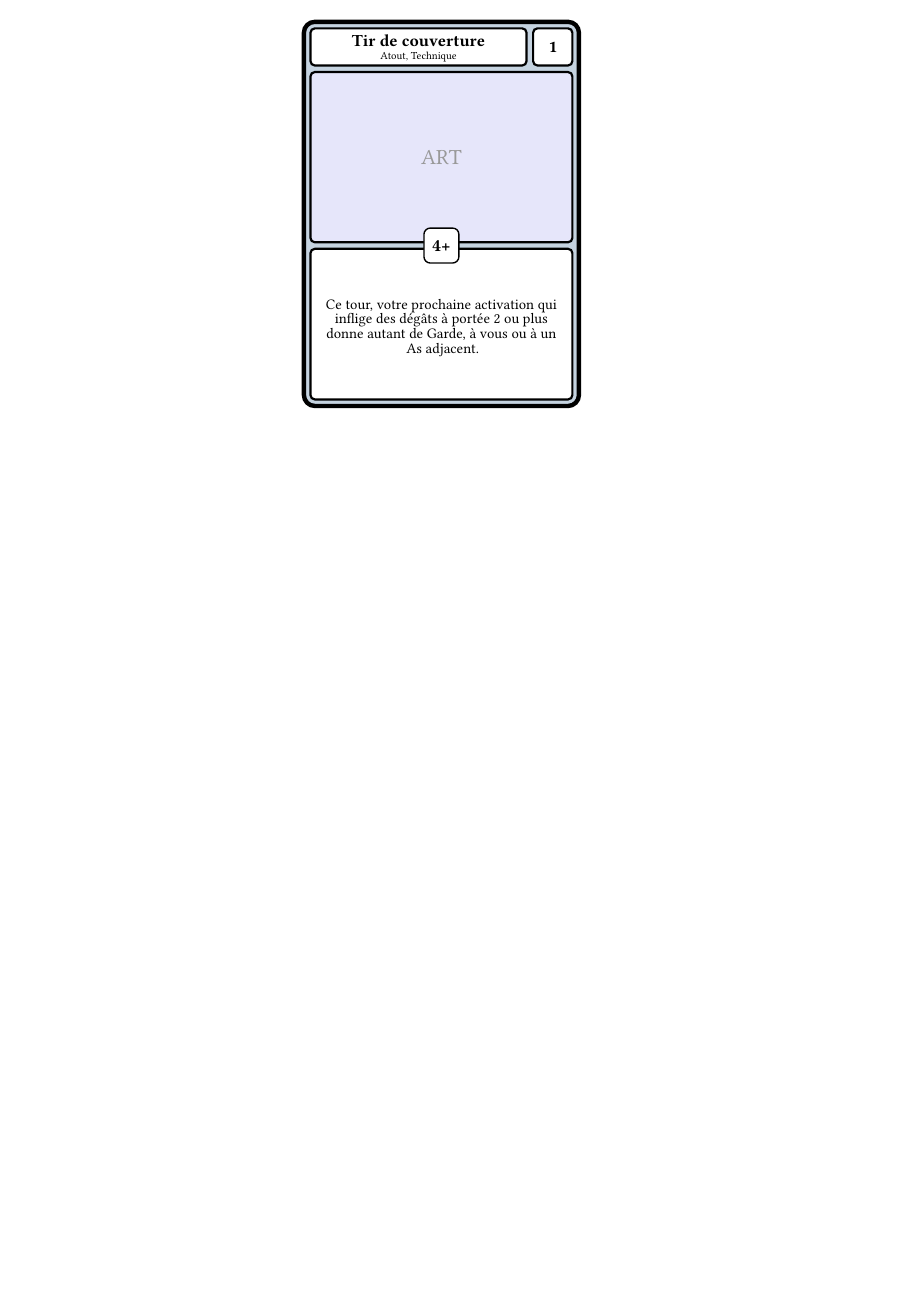
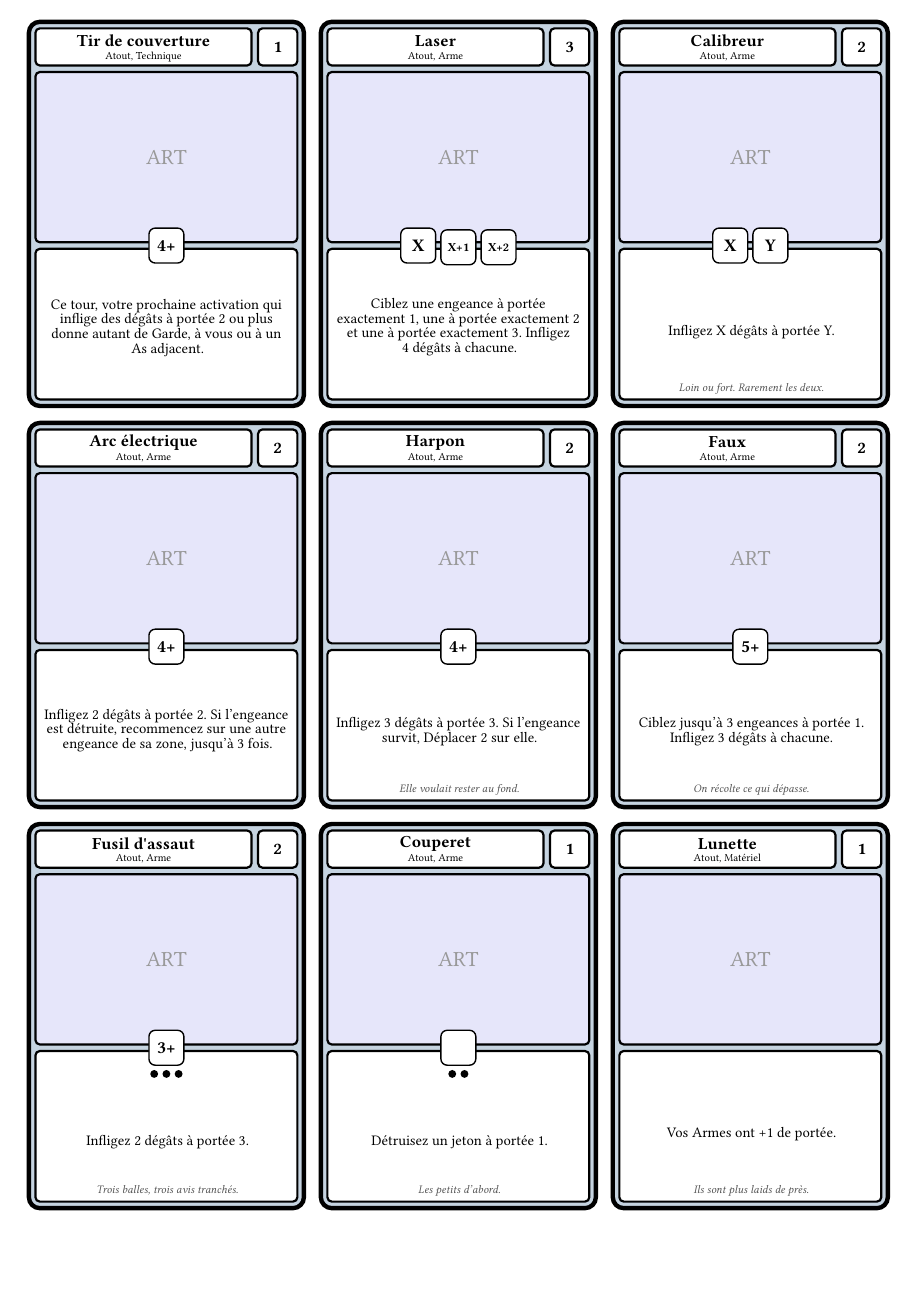
Before and after one commit to Maxalaar/Against_The_Swarm, a Typst document (ace_cards.typ, which reads card_content/equipment/arc.typ, card_content/equipment/assault_rifle.typ, card_content/equipment/calibrator.typ): page 4 of 4 before the commit and page 4 of 5 after it. The pictures show the PDF file ace_cards.pdf that the author committed with the source.

Commit message:
Add thirteen assets including the Laser and the Calibrator
Co-Authored-By: Claude Opus 5.5 <noreply@anthropic.com>
Claude-Session: https://claude.ai/code/session_013gtDwweEY6GEpkPt7Yxjxf

```diff
--- /dev/null
+++ b/card_content/equipment/arc.typ
@@ -0,0 +1,9 @@
+#import "../../card_structure/equipment_card.typ": equipment_card
+
+#let arc = equipment_card(
+  "Arc électrique",
+  kind: "Atout, Arme",
+  charge: 2,
+  dice: ("4+",),
+  effect: [Infligez 2~dégâts à portée~2. Si l'engeance est détruite, recommencez sur une autre engeance de sa zone, jusqu'à 3~fois.],
+)
--- /dev/null
+++ b/card_content/equipment/assault_rifle.typ
@@ -0,0 +1,11 @@
+#import "../../card_structure/equipment_card.typ": equipment_card
+
+#let assault_rifle = equipment_card(
+  "Fusil d'assaut",
+  kind: "Atout, Arme",
+  charge: 2,
+  dice: ("3+",),
+  effect: [Infligez 2~dégâts à portée~3.],
+  uses: 3,
+  flavor: [Trois balles, trois avis tranchés.],
+)
--- /dev/null
+++ b/card_content/equipment/calibrator.typ
@@ -0,0 +1,10 @@
+#import "../../card_structure/equipment_card.typ": equipment_card
+
+#let calibrator = equipment_card(
+  "Calibreur",
+  kind: "Atout, Arme",
+  charge: 2,
+  dice: ("X", "Y",),
+  effect: [Infligez X~dégâts à portée~Y.],
+  flavor: [Loin ou fort. Rarement les deux.],
+)
--- /dev/null
+++ b/card_content/equipment/cleaver.typ
@@ -0,0 +1,11 @@
+#import "../../card_structure/equipment_card.typ": equipment_card
+
+#let cleaver = equipment_card(
+  "Couperet",
+  kind: "Atout, Arme",
+  charge: 1,
+  dice: ("",),
+  effect: [Détruisez un jeton à portée~1.],
+  uses: 2,
+  flavor: [Les petits d'abord.],
+)
--- /dev/null
+++ b/card_content/equipment/harpoon.typ
@@ -0,0 +1,10 @@
+#import "../../card_structure/equipment_card.typ": equipment_card
+
+#let harpoon = equipment_card(
+  "Harpon",
+  kind: "Atout, Arme",
+  charge: 2,
+  dice: ("4+",),
+  effect: [Infligez 3~dégâts à portée~3. Si l'engeance survit, Déplacer 2 sur elle.],
+  flavor: [Elle voulait rester au fond.],
+)
--- /dev/null
+++ b/card_content/equipment/laser.typ
@@ -0,0 +1,9 @@
+#import "../../card_structure/equipment_card.typ": equipment_card
+
+#let laser = equipment_card(
+  "Laser",
+  kind: "Atout, Arme",
+  charge: 3,
+  dice: ("X", "X+1", "X+2",),
+  effect: [Ciblez une engeance à portée exactement~1, une à portée exactement~2 et une à portée exactement~3. Infligez 4~dégâts à chacune.],
+)
--- /dev/null
+++ b/card_content/equipment/scope.typ
@@ -0,0 +1,10 @@
+#import "../../card_structure/equipment_card.typ": equipment_card
+
+#let scope = equipment_card(
+  "Lunette",
+  kind: "Atout, Matériel",
+  charge: 1,
+  dice: (),
+  effect: [Vos Armes ont +1 de portée.],
+  flavor: [Ils sont plus laids de près.],
+)
--- /dev/null
+++ b/card_content/equipment/scythe.typ
@@ -0,0 +1,10 @@
+#import "../../card_structure/equipment_card.typ": equipment_card
+
+#let scythe = equipment_card(
+  "Faux",
+  kind: "Atout, Arme",
+  charge: 2,
+  dice: ("5+",),
+  effect: [Ciblez jusqu'à 3~engeances à portée~1. Infligez 3~dégâts à chacune.],
+  flavor: [On récolte ce qui dépasse.],
+)
--- /dev/null
+++ b/card_content/equipment/taunt.typ
@@ -0,0 +5,6 @@
+  kind: "Atout, Technique",
+  charge: 1,
+  dice: ("3+",),
+  effect: [Ciblez jusqu'à 3~engeances d'un secteur adjacent. Elles passent dans la même zone de votre secteur. Garde 2.],
+  flavor: [Hé ! C'est moi que tu cherches.],
+)
```
Also changed, not shown: ace_cards.typ (+26 -0 lines), against_the_swarm_quick_rule_fr.typ (+2 -0 lines), card_content/equipment/composure.typ (added, +10 -0 lines), card_content/equipment/magazine.typ (added, +10 -0 lines), card_content/equipment/riposte.typ (added, +10 -0 lines), card_content/equipment/second_wind.typ (added, +10 -0 lines), ace_cards.pdf, against_the_swarm_quick_rule_fr.pdf, card_content/equipment/taunt.typ (4 more changed lines).
